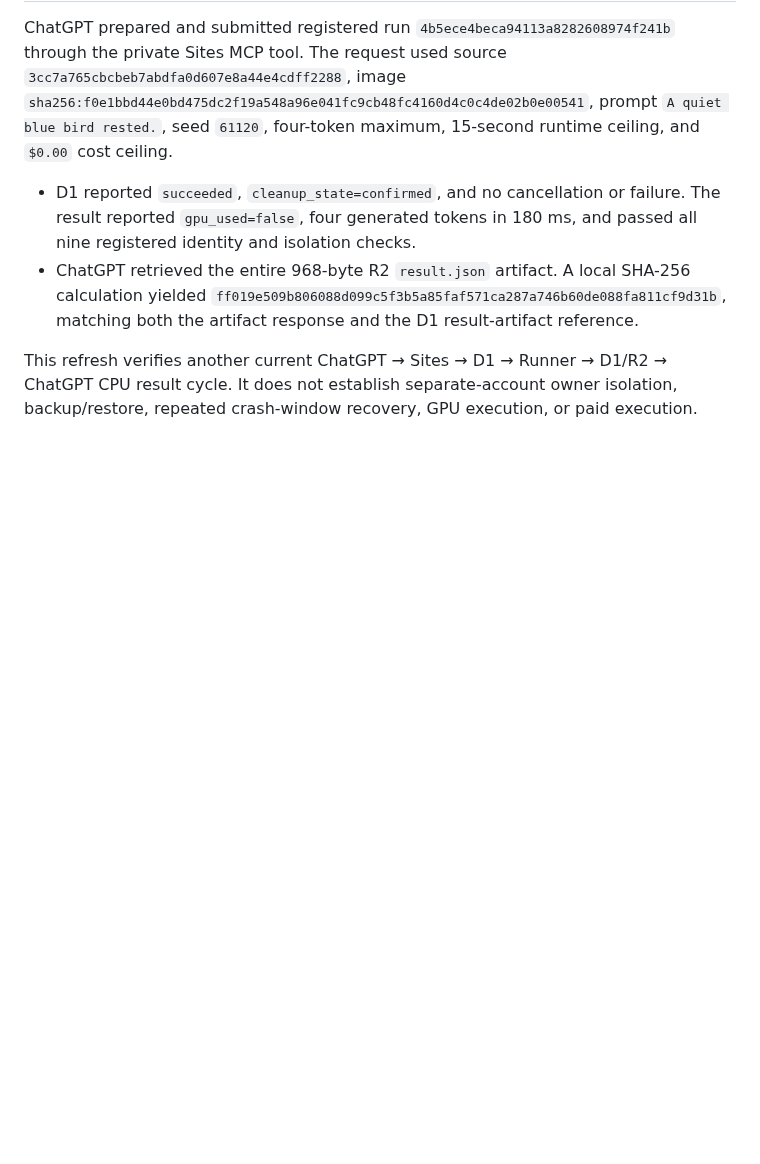
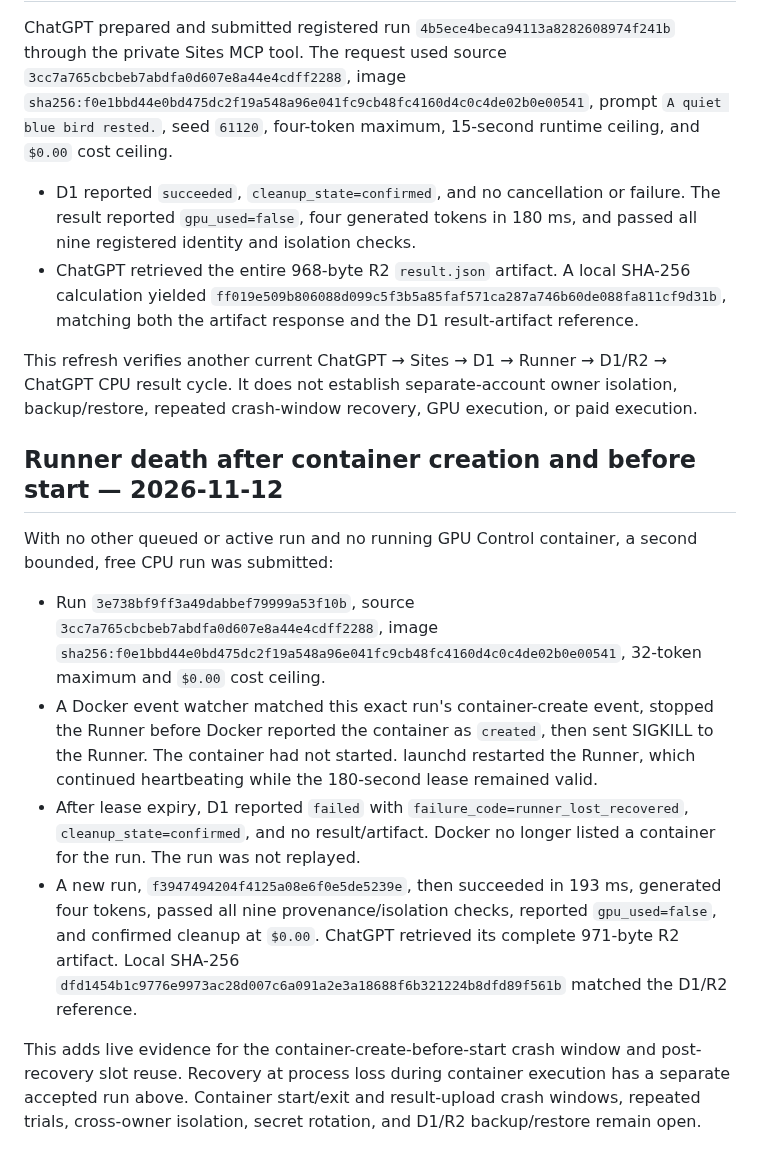
Before and after one commit to Unjuno/gpu-control, a Markdown page: docs/acceptance/2026-11-12-sites-d1-tinystories-chatgpt-inference.md, the part around the change. Drawn GitHub-style; blank space fills up the shorter version.

Commit message:
docs: accept runner pre-start recovery window

```diff
--- a/docs/acceptance/2026-11-12-sites-d1-tinystories-chatgpt-inference.md
+++ b/docs/acceptance/2026-11-12-sites-d1-tinystories-chatgpt-inference.md
@@ -293,3 +293,34 @@ This refresh verifies another current ChatGPT → Sites → D1 → Runner → D1
 ChatGPT CPU result cycle. It does not establish separate-account owner
 isolation, backup/restore, repeated crash-window recovery, GPU execution, or
 paid execution.
+
+## Runner death after container creation and before start — 2026-11-12
+
+With no other queued or active run and no running GPU Control container, a
+second bounded, free CPU run was submitted:
+
+- Run `3e738bf9ff3a49dabbef79999a53f10b`, source
+  `3cc7a765cbcbeb7abdfa0d607e8a44e4cdff2288`, image
+  `sha256:f0e1bbd44e0bd475dc2f19a548a96e041fc9cb48fc4160d4c0c4de02b0e00541`,
+  32-token maximum and `$0.00` cost ceiling.
+- A Docker event watcher matched this exact run's container-create event,
+  stopped the Runner before Docker reported the container as `created`, then
+  sent SIGKILL to the Runner. The container had not started. launchd restarted
+  the Runner, which continued heartbeating while the 180-second lease remained
+  valid.
+- After lease expiry, D1 reported `failed` with
+  `failure_code=runner_lost_recovered`, `cleanup_state=confirmed`, and no
+  result/artifact. Docker no longer listed a container for the run. The run was
+  not replayed.
+- A new run, `f3947494204f4125a08e6f0e5de5239e`, then succeeded in 193 ms,
+  generated four tokens, passed all nine provenance/isolation checks, reported
+  `gpu_used=false`, and confirmed cleanup at `$0.00`. ChatGPT retrieved its
+  complete 971-byte R2 artifact. Local SHA-256
+  `dfd1454b1c9776e9973ac28d007c6a091a2e3a18688f6b321224b8dfd89f561b` matched
+  the D1/R2 reference.
+
+This adds live evidence for the container-create-before-start crash window and
+post-recovery slot reuse. Recovery at process loss during container execution
+has a separate accepted run above. Container start/exit and result-upload crash
+windows, repeated trials, cross-owner isolation, secret rotation, and
+D1/R2 backup/restore remain open.
```
Also changed, not shown: docs/RELEASE_MATRIX.md (+1 -1 lines).
